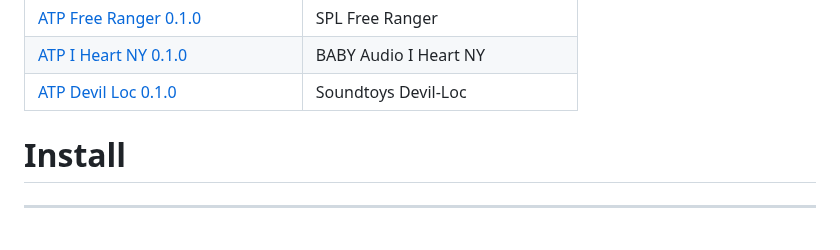
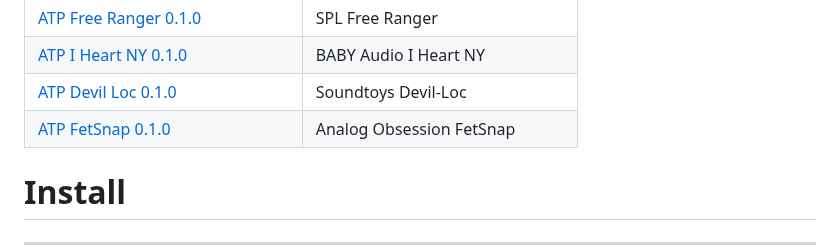
Before and after one commit to someonelikeTIM/all-the-plugins, a Markdown page: README.md, the part around the change. Drawn GitHub-style; blank space fills up the shorter version.

Commit message:
Add ATP FetSnap VST3

```diff
--- a/README.md
+++ b/README.md
@@ -24,6 +24,7 @@ Downloadable audio plugins for Windows x64 VST3 hosts.
 | [ATP Free Ranger 0.1.0](ATP-FREE-RANGER.md) | SPL Free Ranger |
 | [ATP I Heart NY 0.1.0](ATP-I-HEART-NY.md) | BABY Audio I Heart NY |
 | [ATP Devil Loc 0.1.0](ATP-DEVIL-LOC.md) | Soundtoys Devil-Loc |
+| [ATP FetSnap 0.1.0](ATP-FETSNAP.md) | Analog Obsession FetSnap |
 
 
 # Install
```
Also changed, not shown: ATP-FETSNAP.md (added, +157 -0 lines), screenshots/ATP-FetSnap.png (added), 1 other file.
